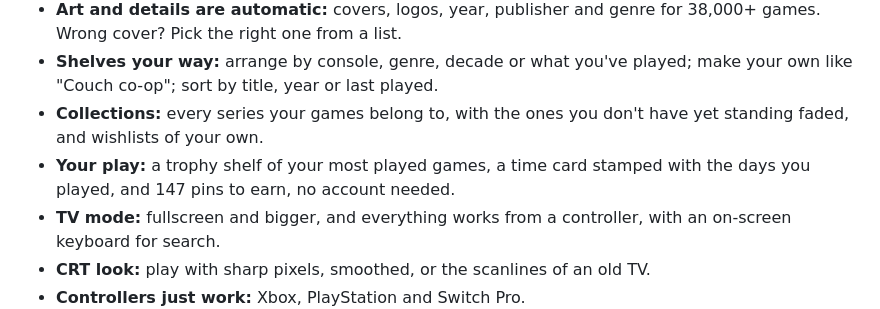
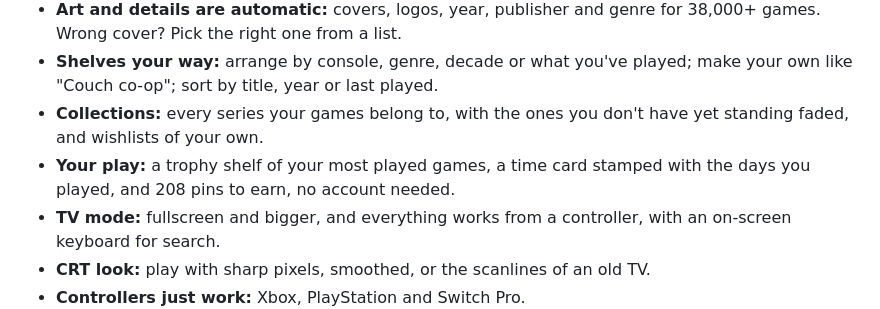
Before and after one commit to colingalbraith/the-retro-shelf, a Markdown page: README.md, the part around the change. Drawn GitHub-style.

Commit message:
README: the pin count

```diff
--- a/README.md
+++ b/README.md
@@ -37,7 +37,7 @@ keyboard or controller. RetroArch and its cores come inside the app, so there's
   sort by title, year or last played.
 - **Collections:** every series your games belong to, with the ones you don't have yet standing faded, and wishlists
   of your own.
-- **Your play:** a trophy shelf of your most played games, a time card stamped with the days you played, and 147
+- **Your play:** a trophy shelf of your most played games, a time card stamped with the days you played, and 208
   pins to earn, no account needed.
 - **TV mode:** fullscreen and bigger, and everything works from a controller, with an on-screen keyboard for search.
 - **CRT look:** play with sharp pixels, smoothed, or the scanlines of an old TV.
```
